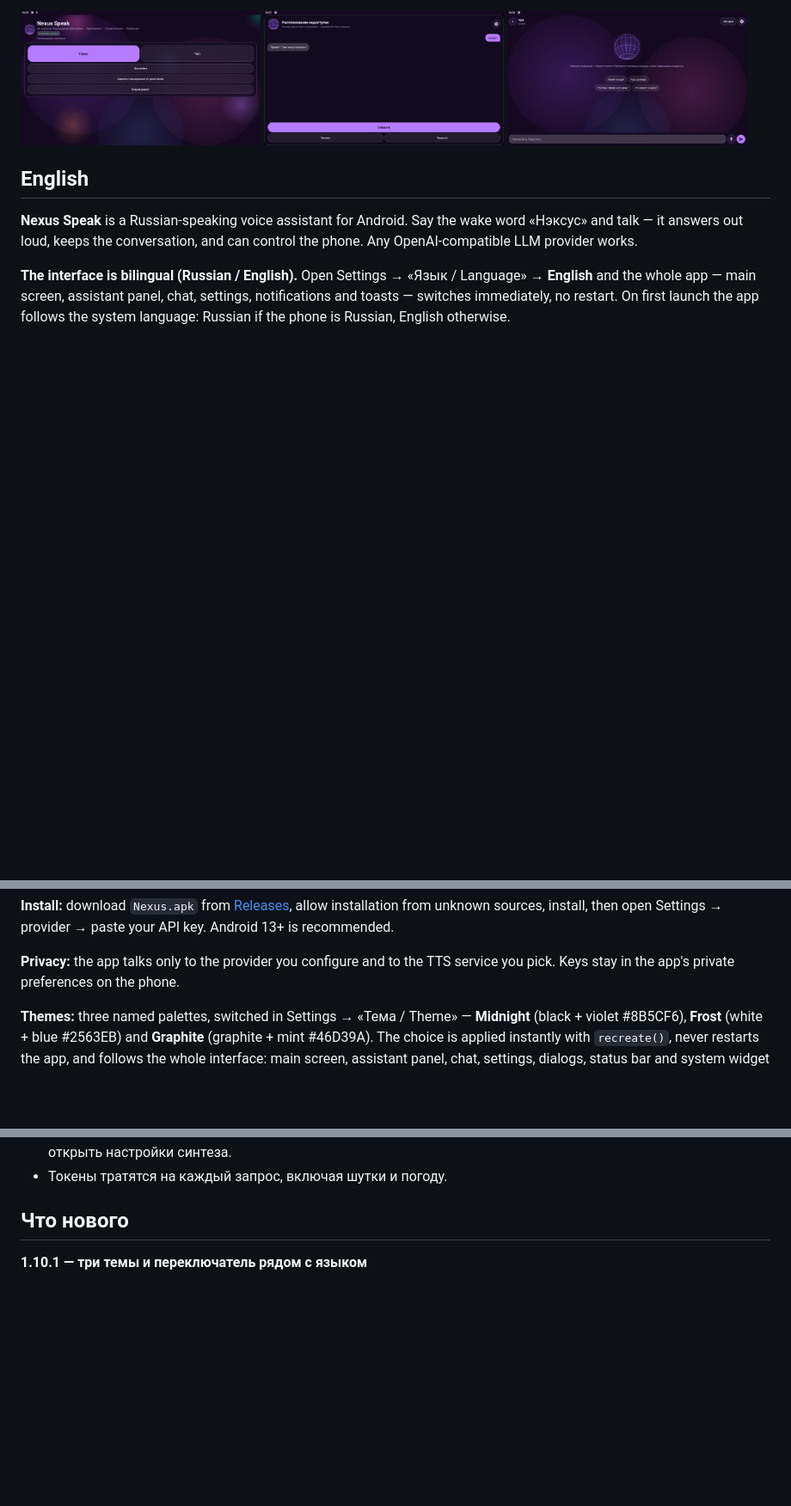
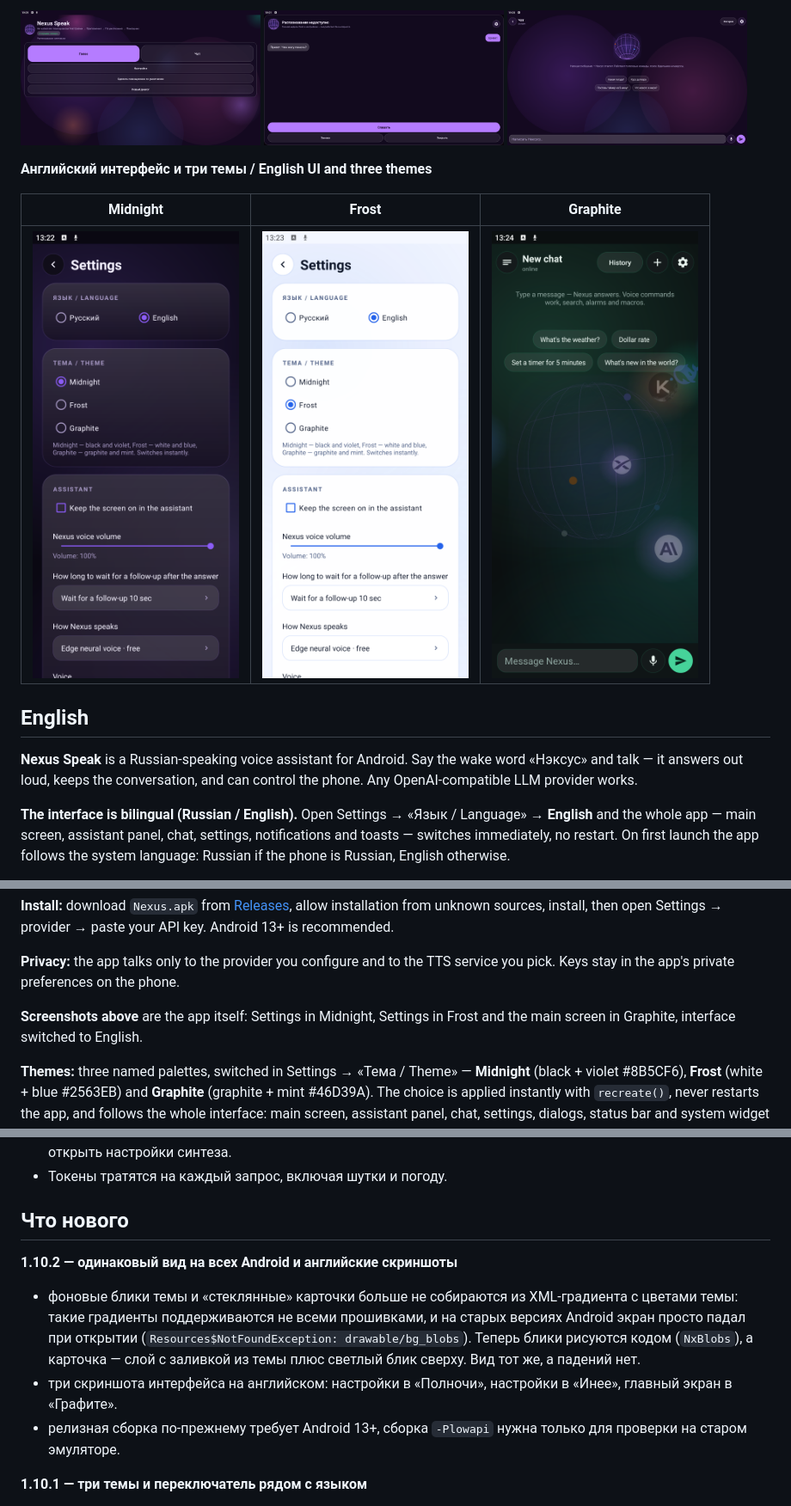
Before and after one commit to roma1231jjj-cpu/nexus-speak, a Markdown page: README.md, 3 parts joined by grey strips. Shown at 86% size. GitHub-like rendering; pictures changed too: docs/en-main-graphite.png (added), docs/en-settings-frost.png (added), docs/en-settings-midnight.png (added); blank space fills up the shorter version.

Commit message:
1.10.2: темы рисуются кодом (падали на старых Android) + английские скриншоты трёх тем

```diff
--- a/README.md
+++ b/README.md
@@ -7,6 +7,12 @@
   <img src="docs/voice.png" width="32%" alt="Голосовой режим" />
   <img src="docs/chat.png" width="32%" alt="Чат" />
 </p>
+
+**Английский интерфейс и три темы / English UI and three themes**
+
+| Midnight | Frost | Graphite |
+|---|---|---|
+| <img src="docs/en-settings-midnight.png" width="240" alt="Midnight settings" /> | <img src="docs/en-settings-frost.png" width="240" alt="Frost settings" /> | <img src="docs/en-main-graphite.png" width="240" alt="Graphite main screen" /> |
 
 ## English
 
@@ -23,6 +29,8 @@
 **Install:** download `Nexus.apk` from [Releases](https://github.com/roma1231jjj-cpu/nexus-speak/releases/latest), allow installation from unknown sources, install, then open Settings → provider → paste your API key. Android 13+ is recommended.
 
 **Privacy:** the app talks only to the provider you configure and to the TTS service you pick. Keys stay in the app's private preferences on the phone.
+
+**Screenshots above** are the app itself: Settings in Midnight, Settings in Frost and the main screen in Graphite, interface switched to English.
 
 **Themes:** three named palettes, switched in Settings → «Тема / Theme» — **Midnight** (black + violet #8B5CF6), **Frost** (white + blue #2563EB) and **Graphite** (graphite + mint #46D39A). The choice is applied instantly with `recreate()`, never restarts the app, and follows the whole interface: main screen, assistant panel, chat, settings, dialogs, status bar and system widget tints.
 
@@ -144,6 +152,11 @@ Java-only, без Compose. `minSdk 33`, `targetSdk 34`.
 - Токены тратятся на каждый запрос, включая шутки и погоду.
 
 ## Что нового
+
+**1.10.2 — одинаковый вид на всех Android и английские скриншоты**
+- фоновые блики темы и «стеклянные» карточки больше не собираются из XML-градиента с цветами темы: такие градиенты поддерживаются не всеми прошивками, и на старых версиях Android экран просто падал при открытии (`Resources$NotFoundException: drawable/bg_blobs`). Теперь блики рисуются кодом (`NxBlobs`), а карточка — слой с заливкой из темы плюс светлый блик сверху. Вид тот же, а падений нет.
+- три скриншота интерфейса на английском: настройки в «Полночи», настройки в «Инее», главный экран в «Графите».
+- релизная сборка по-прежнему требует Android 13+, сборка `-Plowapi` нужна только для проверки на старом эмуляторе.
 
 **1.10.1 — три темы и переключатель рядом с языком**
 - в настройках появился блок **«Тема / Theme»** сразу под языком: **Полночь / Midnight** (чёрный + фиолетовый #8B5CF6), **Иней / Frost** (белый + синий #2563EB), **Графит / Graphite** (графит + мята #46D39A).
```
Also changed, not shown: docs/en-settings-graphite.png (added), 2 other files.
